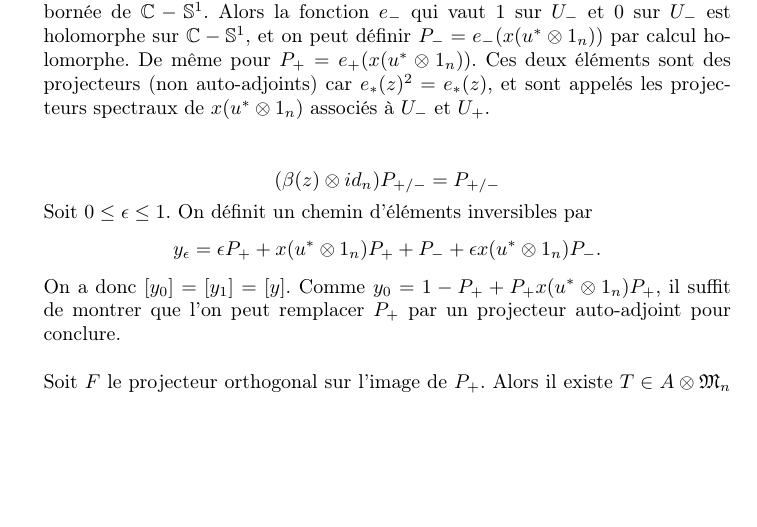
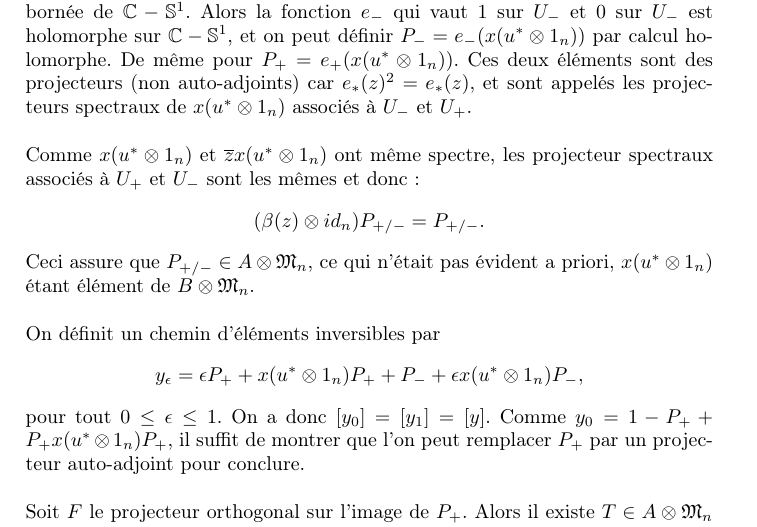
Before and after one commit to cdellaie/Ktheory, a LaTeX document (memoire.tex, which reads Ktheory.tex): part of page 16 of 27 before the commit and part of page 16 of 26 after it, cut so that both start at the same text, the shorter picture padded with empty space. Compiled offline with pdfLaTeX.

Commit message:
Intro
Lemme 1 fini

```diff
--- a/Ktheory.tex
+++ b/Ktheory.tex
@@ -252,14 +252,18 @@ Soit donc un inversible $y=1_B\otimes 1_n +x(u^*\otimes 1_n)$ : $-1$ n'est donc
 
 On note $U_-$ et $U_+$ les composantes connexes respectivement bornée et non-bornée de $\C - \mathbb S^1$. Alors la fonction $e_-$ qui vaut $1$ sur $U_-$ et $0$ sur $U_-$ est holomorphe sur $\C - \mathbb S^1$, et on peut définir $P_-=e_-(x(u^*\otimes 1_n))$ par calcul holomorphe. De même pour $P_+=e_+(x(u^*\otimes 1_n))$. Ces deux éléments sont des projecteurs (non auto-adjoints) car $e_*(z)^2=e_*(z)$, et sont appelés les projecteurs spectraux de $x(u^*\otimes 1_n)$ associés à $U_-$ et $U_+$.\\
 
-\[(\beta(z)\otimes id_n)P_{+/-}=P_{+/-}\] % Pourquoi ??
+Comme $x(u^*\otimes 1_n)$ et  $\overline z x(u^*\otimes 1_n)$ ont même spectre, les projecteur spectraux associés à $U_+$ et $U_-$ sont les mêmes et donc :
+\[(\beta(z)\otimes id_n)P_{+/-}=P_{+/-}.\] % Pourquoi : je trouve zP_+ ??
 
-Soit $0\leq \epsilon \leq 1$. On définit un chemin d'éléments inversibles par
-\[y_\epsilon = \epsilon P_+ + x(u^*\otimes 1_n) P_+ + P_- + \epsilon x(u^*\otimes 1_n) P_-.\]
+Ceci assure que $P_{+/-}\in A\otimes \mathfrak M_n$, ce qui n'était pas évident a priori, $x(u^*\otimes 1_n)$ étant élément de $B\otimes\mathfrak M_n$.\\
+
+On définit un chemin d'éléments inversibles par
+\[y_\epsilon = \epsilon P_+ + x(u^*\otimes 1_n) P_+ + P_- + \epsilon x(u^*\otimes 1_n) P_-,\]
+pour tout $ 0\leq \epsilon \leq 1$.
 On a donc $[y_0]=[y_1]=[y]$. Comme $y_0= 1-P_+ + P_+ x(u^*\otimes 1_n)P_+$, il suffit de montrer que l'on peut remplacer $P_+$ par un projecteur auto-adjoint pour conclure.\\
 
 Soit $F$ le projecteur orthogonal sur l'image de $P_+$. Alors il existe $T\in A\otimes \mathfrak M_n$ tel que :
-\[P_+=F + FT(1_A\otimes 1_n-F)\] %Pourquoi ??
+\[P_+=F + FT(1_A\otimes 1_n-F)\] %Pourquoi ne pas prendre T=P_+ ??
 Comme $Fx(u^*\otimes 1_n)F=x(u^*\otimes 1_n)F$, on vérifie par un simple calcul que :
 \[y_0=1_A\otimes 1_n -F+Fx(u^*\otimes 1_n)F+FS(1_A\otimes 1_n-F),\]
 où $S=-T-x(u^*\otimes 1_n)FT$. L'inversibilité de $y_0$ donne celle de
--- a/memoire.tex
+++ b/memoire.tex
@@ -1,4 +1,4 @@
-\documentclass{article}
+\documentclass[a4paper]{article}
 
 \input{macro}
 
```
Also changed, not shown: memoire.pdf, Ktheory.tex (2 more changed lines), 5 other files.
